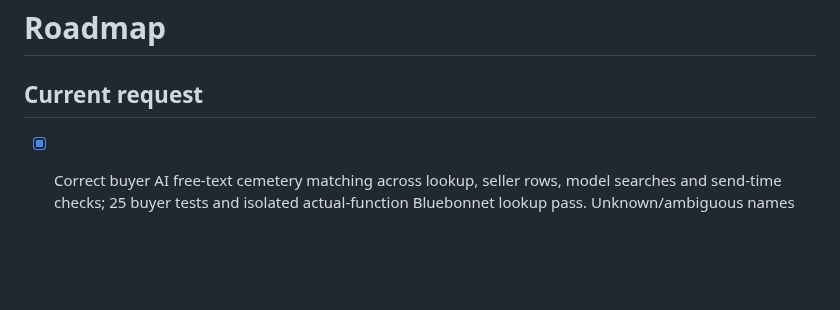
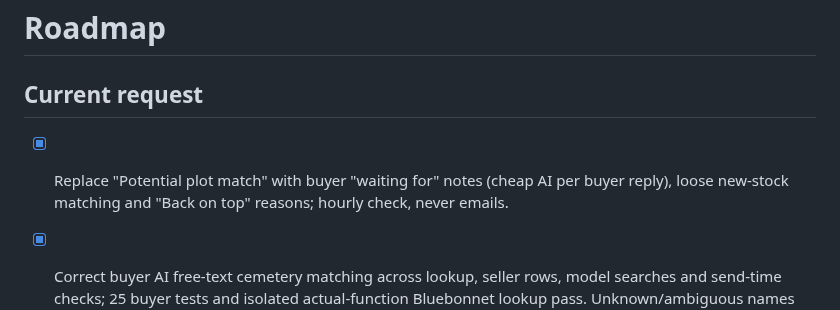
Before and after one commit to alexandermj1/texas-burial-beauty, a Markdown page: roadmap.md, the part around the change. Rendered like a GitHub page; blank space fills up the shorter version.

Commit message:
Changes
Co-authored-by: alexandermj1 <57460393+alexandermj1@users.noreply.github.com>

```diff
--- a/roadmap.md
+++ b/roadmap.md
@@ -1,6 +1,7 @@
 # Roadmap
 
 ## Current request
+- [x] Replace "Potential plot match" with buyer "waiting for" notes (cheap AI per buyer reply), loose new-stock matching and "Back on top" reasons; hourly check, never emails.
 - [x] Correct buyer AI free-text cemetery matching across lookup, seller rows, model searches and send-time checks; 25 buyer tests and isolated actual-function Bluebonnet lookup pass. Unknown/ambiguous names block no-stock replies, inventory reads paginate, and zero-option automatic replies require staff review when own-cemetery stock exists. Existing Bruce email and submission unchanged; no customer email sent during testing.
 - [x] Correct missing attachment labels across direct uploads, profile files and document files; paginate metadata beyond 1,000 rows, refresh on file/profile/document changes with three-minute fallback, preserve labels on failures and original-receipt rules. Sixteen tests pass; signed-in check reads all 1,435 files and verifies Simon’s previously missed Deed.jpeg now has the Attachments label; preview clean, not published.
 - [x] Add the preneed-style buyer form to all four metro pages and buying, cost and funeral-planning articles using one shared frame; eight five-step intercepted submissions and phone layouts pass, 12 tests pass, buyer classification explicit, build clean; no real enquiries/emails sent, not published.
```
